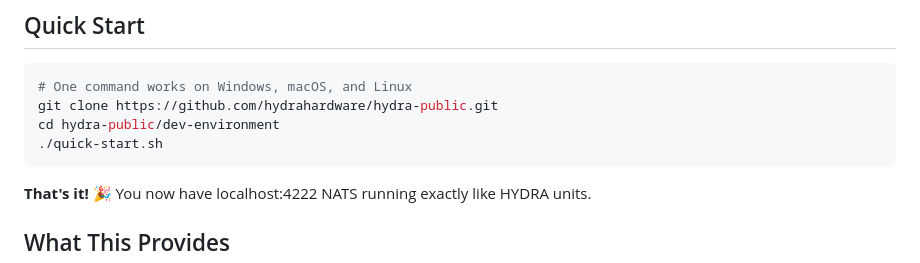
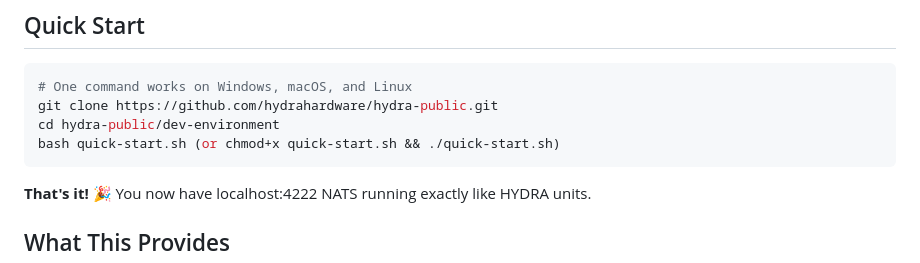
Before and after one commit to cederikdotcom/Hydra-public, a Markdown page: dev-environment/README.md, the part around the change. Drawn GitHub-style.

````diff
--- a/dev-environment/README.md
+++ b/dev-environment/README.md
@@ -8,7 +8,7 @@ Production-parity development tools for building applications that run on HYDRA
 # One command works on Windows, macOS, and Linux
 git clone https://github.com/hydrahardware/hydra-public.git
 cd hydra-public/dev-environment
-./quick-start.sh
+bash quick-start.sh (or chmod+x quick-start.sh && ./quick-start.sh)
 ```
 
 **That's it!** 🎉 You now have localhost:4222 NATS running exactly like HYDRA units.
````
